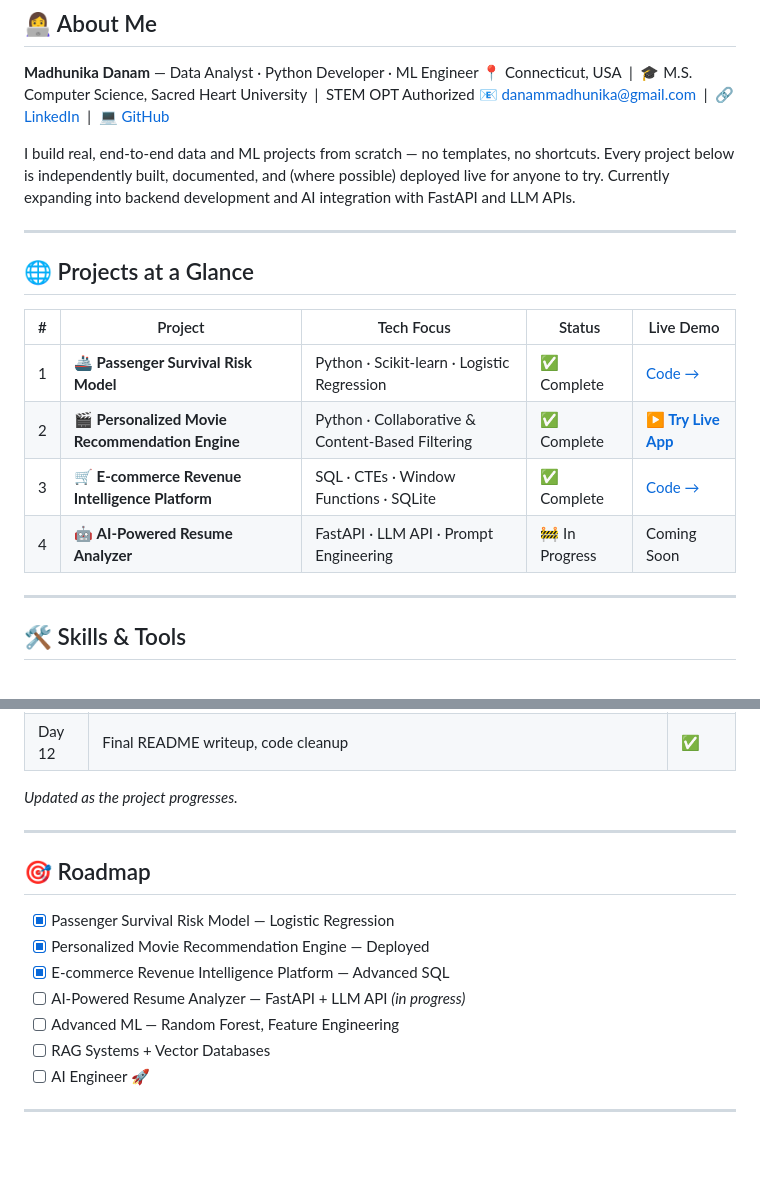
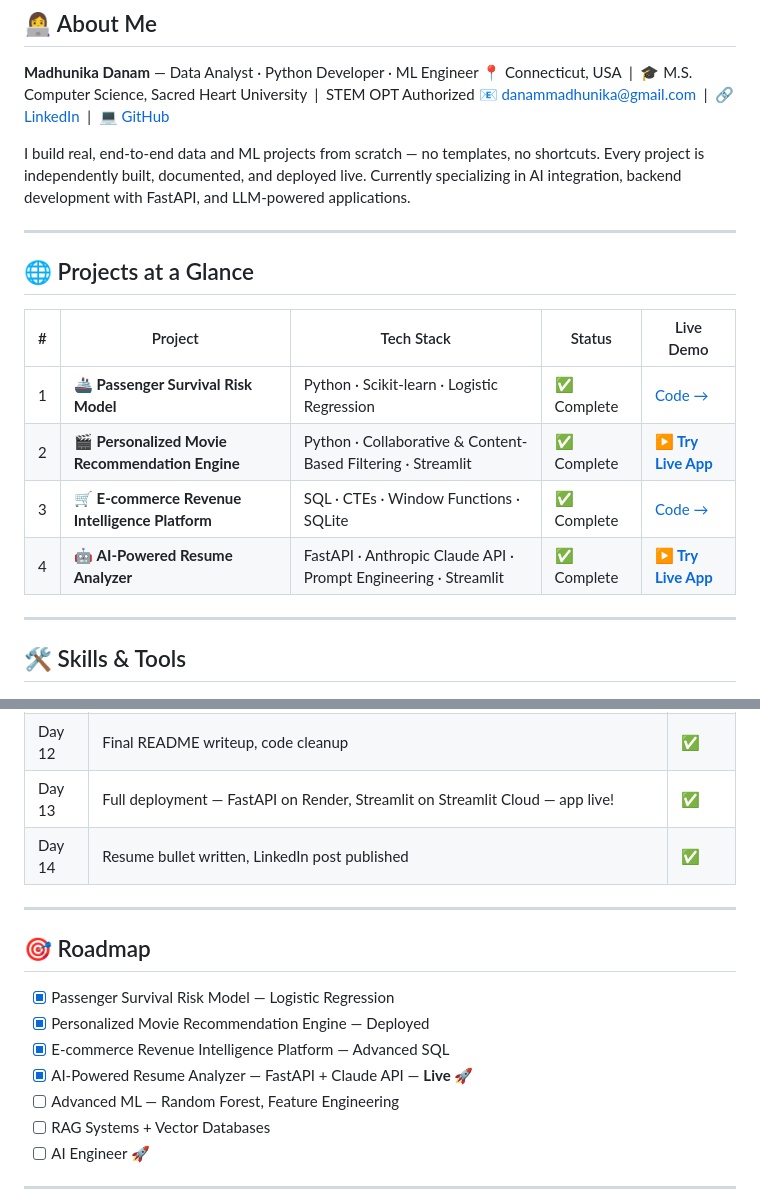
Before and after one commit to Danammadhunika/ml-journey, a Markdown page: README.md, 2 parts joined by grey strips. Drawn GitHub-style; folded sections open; blank space fills up the shorter version.

```diff
--- a/README.md
+++ b/README.md
@@ -15,18 +15,18 @@
 📍 Connecticut, USA &nbsp;|&nbsp; 🎓 M.S. Computer Science, Sacred Heart University &nbsp;|&nbsp; STEM OPT Authorized
 📧 danammadhunika@gmail.com &nbsp;|&nbsp; 🔗 [LinkedIn](https://linkedin.com/in/danammadhunika) &nbsp;|&nbsp; 💻 [GitHub](https://github.com/Danammadhunika)
 
-I build real, end-to-end data and ML projects from scratch — no templates, no shortcuts. Every project below is independently built, documented, and (where possible) deployed live for anyone to try. Currently expanding into backend development and AI integration with FastAPI and LLM APIs.
+I build real, end-to-end data and ML projects from scratch — no templates, no shortcuts. Every project is independently built, documented, and deployed live. Currently specializing in AI integration, backend development with FastAPI, and LLM-powered applications.
 
 ---
 
 ## 🌐 Projects at a Glance
 
-| # | Project | Tech Focus | Status | Live Demo |
+| # | Project | Tech Stack | Status | Live Demo |
 |---|---------|-----------|--------|-----------|
 | 1 | 🚢 **Passenger Survival Risk Model** | Python · Scikit-learn · Logistic Regression | ✅ Complete | [Code →](https://github.com/Danammadhunika/ml-journey/tree/main/project_01_titanic) |
-| 2 | 🎬 **Personalized Movie Recommendation Engine** | Python · Collaborative & Content-Based Filtering | ✅ Complete | **[▶️ Try Live App](https://madhu-movie-recommender.streamlit.app)** |
+| 2 | 🎬 **Personalized Movie Recommendation Engine** | Python · Collaborative & Content-Based Filtering · Streamlit | ✅ Complete | **[▶️ Try Live App](https://madhu-movie-recommender.streamlit.app)** |
 | 3 | 🛒 **E-commerce Revenue Intelligence Platform** | SQL · CTEs · Window Functions · SQLite | ✅ Complete | [Code →](https://github.com/Danammadhunika/ml-journey/tree/main/project_03_ecommerce_sql) |
-| 4 | 🤖 **AI-Powered Resume Analyzer** | FastAPI · LLM API · Prompt Engineering | 🚧 In Progress | Coming Soon |
+| 4 | 🤖 **AI-Powered Resume Analyzer** | FastAPI · Anthropic Claude API · Prompt Engineering · Streamlit | ✅ Complete | **[▶️ Try Live App](https://madhu-resume-analyzer.streamlit.app)** |
 
 ---
 
@@ -249,8 +253,8 @@ streamlit run app.py
 | Day 10 | UI polish — progress bar, color-coded match score, keyword badge styling, dividers, footer | ✅ |
 | Day 11 | End to end testing — all 5 scenarios tested and passing | ✅ |
 | Day 12 | Final README writeup, code cleanup | ✅ |
-
-*Updated as the project progresses.*
+| Day 13 | Full deployment — FastAPI on Render, Streamlit on Streamlit Cloud — app live! | ✅ |
+| Day 14 | Resume bullet written, LinkedIn post published | ✅ |
 
 </details>
 
@@ -261,7 +265,7 @@ streamlit run app.py
 - [x] Passenger Survival Risk Model — Logistic Regression
 - [x] Personalized Movie Recommendation Engine — Deployed
 - [x] E-commerce Revenue Intelligence Platform — Advanced SQL
-- [ ] AI-Powered Resume Analyzer — FastAPI + LLM API *(in progress)*
+- [x] AI-Powered Resume Analyzer — FastAPI + Claude API — **Live** 🚀
 - [ ] Advanced ML — Random Forest, Feature Engineering
 - [ ] RAG Systems + Vector Databases
 - [ ] AI Engineer 🚀
```
Also changed, not shown: other parts of README.md (+22 -18 lines).
